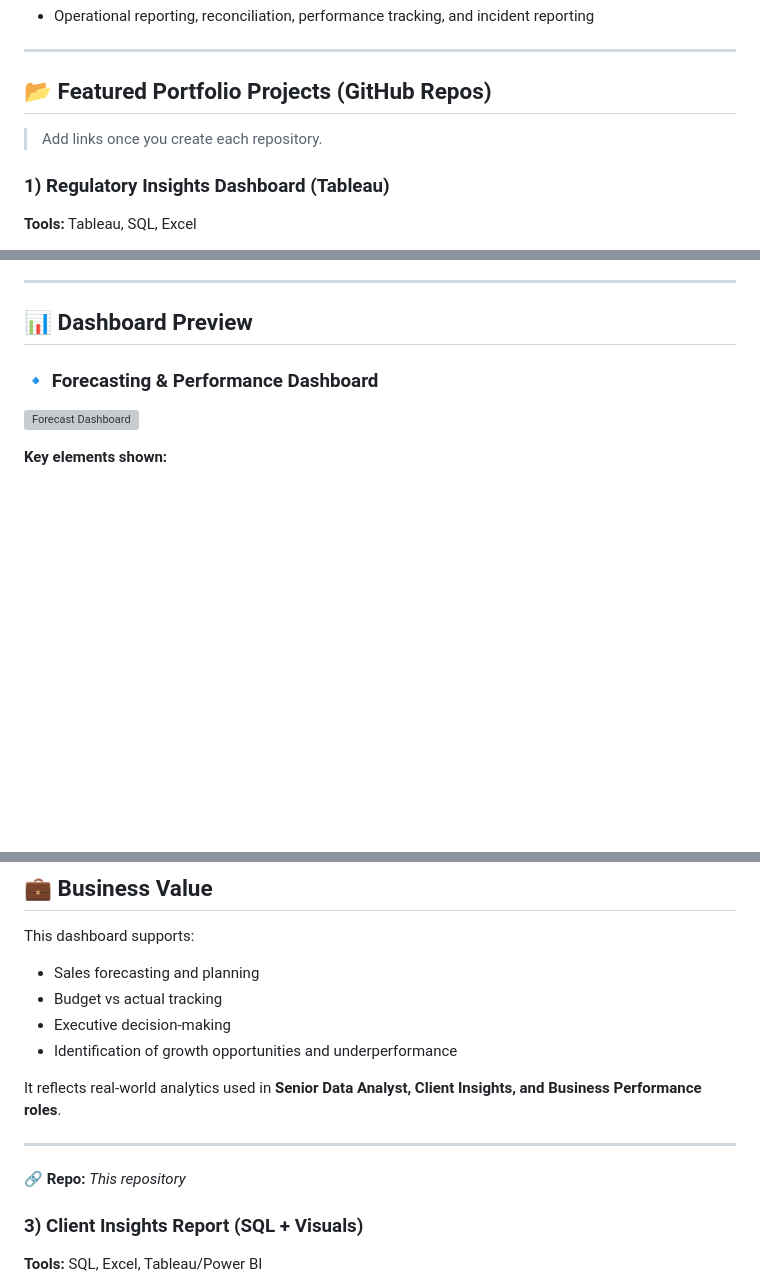
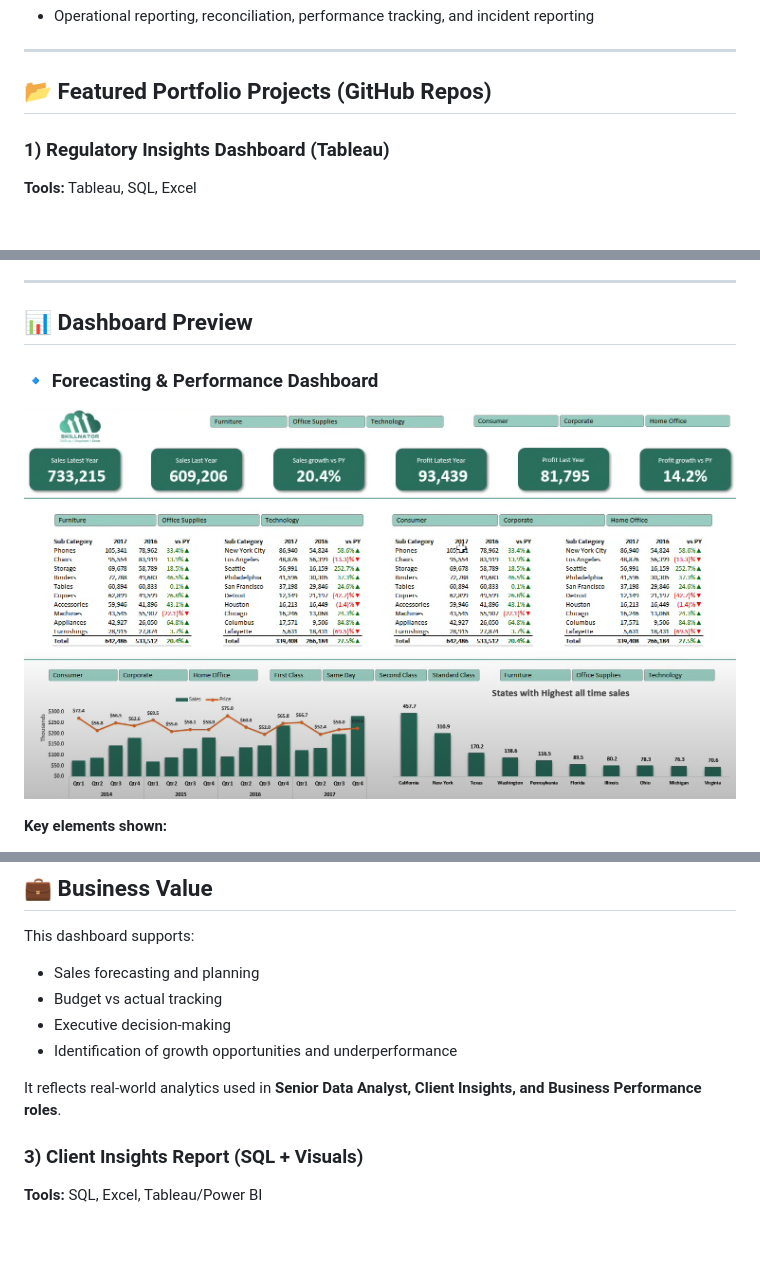
Before and after one commit to yisaajibola101-hub/YisaAjibola, a Markdown page: README.md, 3 parts joined by grey strips. Rendered like a GitHub page; blank space fills up the shorter version; grey boxes are pictures that could not be loaded.

```diff
--- a/README.md
+++ b/README.md
@@ -35,7 +35,6 @@ I turn complex datasets into **clear insights, stories, and recommendations** fo
 ---
 
 ## 📂 Featured Portfolio Projects (GitHub Repos)
-> Add links once you create each repository.
 
 ### 1) Regulatory Insights Dashboard (Tableau)
 **Tools:** Tableau, SQL, Excel
@@ -82,7 +81,7 @@ Screenshots of the final dashboard are provided to demonstrate analytical and re
 ## 📊 Dashboard Preview
 
 ### 🔹 Forecasting & Performance Dashboard
-![Forecast Dashboard]()
+![Forecast Dashboard](images/forecast_dashboard_overview.png)
 
 **Key elements shown:**
 - Sales & profit KPIs (Latest Year vs Prior Year)
@@ -112,9 +111,6 @@ This dashboard supports:
 
 It reflects real-world analytics used in **Senior Data Analyst, Client Insights, and Business Performance roles**.
 
----
-
-🔗 **Repo:** *This repository*
 
 
 ### 3) Client Insights Report (SQL + Visuals)
```
